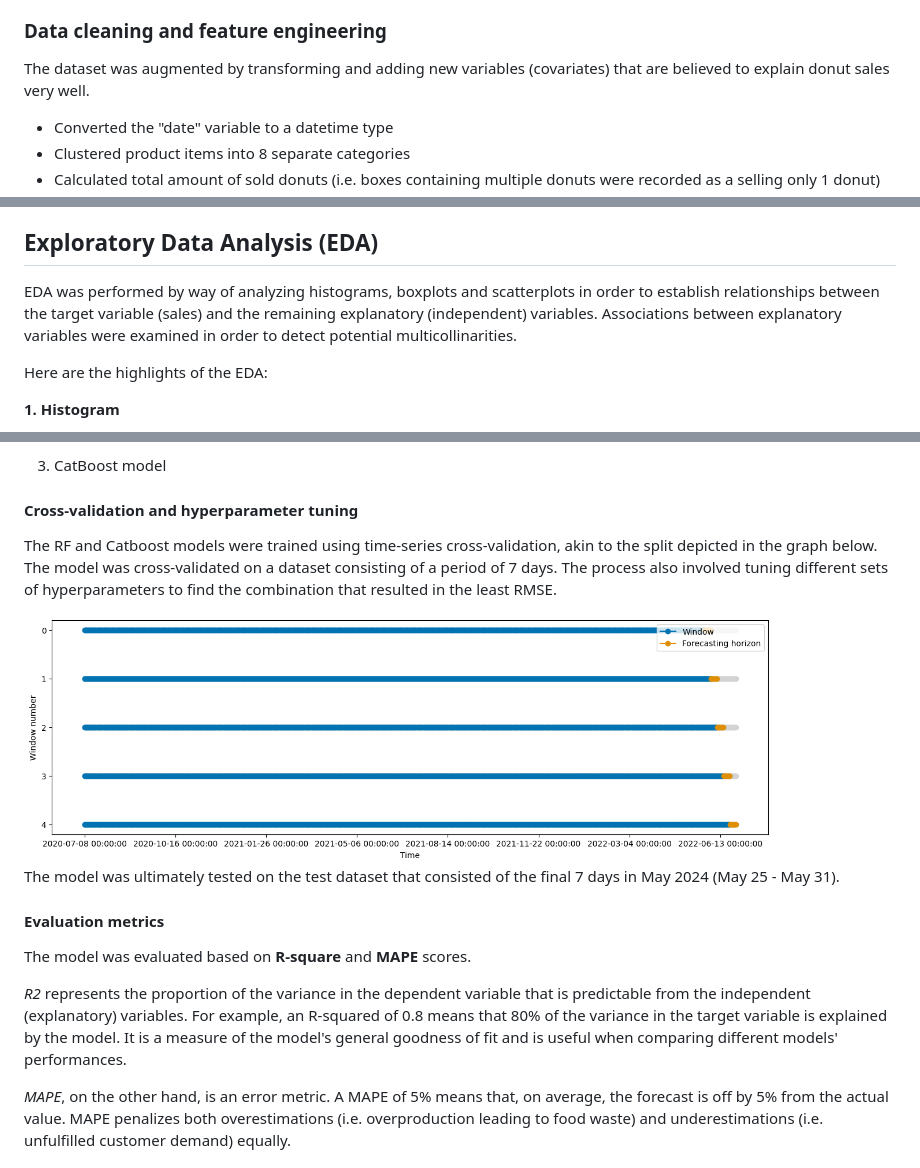
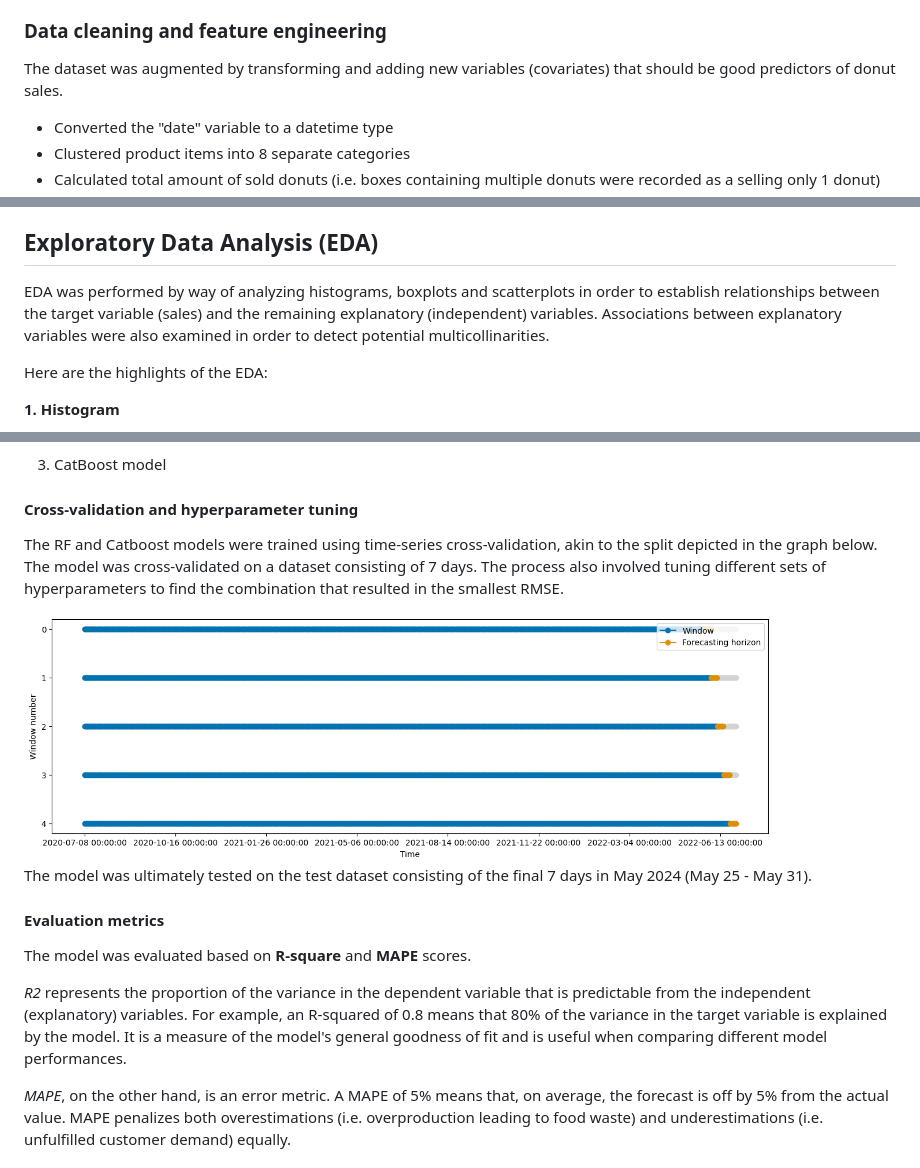
Before and after one commit to vlatko-v/sweet-spot-donut-sales-forecasting, a Markdown page: README.md, 3 parts joined by grey strips. GitHub-like rendering.

```diff
--- a/README.md
+++ b/README.md
@@ -52,7 +52,7 @@ The dataset contains over 160,000 recorded transactions of donut sales. It is a
 
 ### Data cleaning and feature engineering
 
-The dataset was augmented by transforming and adding new variables (covariates) that are believed to explain donut sales very well.
+The dataset was augmented by transforming and adding new variables (covariates) that should be good predictors of donut sales.
 
 * Converted the "date" variable to a datetime type
 * Clustered product items into 8 separate categories
@@ -122,7 +122,7 @@ After the data cleaning and feature transformation steps, the dataset contained
 
 ## Exploratory Data Analysis (EDA)
 
-EDA was performed by way of analyzing histograms, boxplots and scatterplots in order to establish relationships between the target variable (sales) and the remaining explanatory (independent) variables. Associations between explanatory variables were examined in order to detect potential multicollinarities.
+EDA was performed by way of analyzing histograms, boxplots and scatterplots in order to establish relationships between the target variable (sales) and the remaining explanatory (independent) variables. Associations between explanatory variables were also examined in order to detect potential multicollinarities.
 
 Here are the highlights of the EDA:
 
@@ -182,13 +182,13 @@ Three models were built in total.
 
 #### Cross-validation and hyperparameter tuning
 
-The RF and Catboost models were trained using time-series cross-validation, akin to the split depicted in the graph below. The model was cross-validated on a dataset consisting of a period of 7 days. The process also involved tuning different sets of hyperparameters to find the combination that resulted in the least RMSE.
+The RF and Catboost models were trained using time-series cross-validation, akin to the split depicted in the graph below. The model was cross-validated on a dataset consisting of 7 days. The process also involved tuning different sets of hyperparameters to find the combination that resulted in the smallest RMSE.
 
 <img src="Visuals/tscv.png" width="750">
 
 </br>
 
-The model was ultimately tested on the test dataset that consisted of the final 7 days in May 2024 (May 25 - May 31).
+The model was ultimately tested on the test dataset consisting of the final 7 days in May 2024 (May 25 - May 31).
 
 </br>
 
@@ -196,7 +196,7 @@ The model was ultimately tested on the test dataset that consisted of the final
 
 The model was evaluated based on **R-square** and **MAPE** scores.
 
-*R2* represents the proportion of the variance in the dependent variable that is predictable from the independent (explanatory) variables. For example, an R-squared of 0.8 means that 80% of the variance in the target variable is explained by the model. It is a measure of the model's general goodness of fit and is useful when comparing different models' performances.
+*R2* represents the proportion of the variance in the dependent variable that is predictable from the independent (explanatory) variables. For example, an R-squared of 0.8 means that 80% of the variance in the target variable is explained by the model. It is a measure of the model's general goodness of fit and is useful when comparing different model performances.
 
 *MAPE*, on the other hand, is an error metric. A MAPE of 5% means that, on average, the forecast is off by 5% from the actual value. MAPE penalizes both overestimations (i.e. overproduction leading to food waste) and underestimations (i.e. unfulfilled customer demand) equally.
 
```
Also changed, not shown: other parts of README.md (+13 -11 lines).
